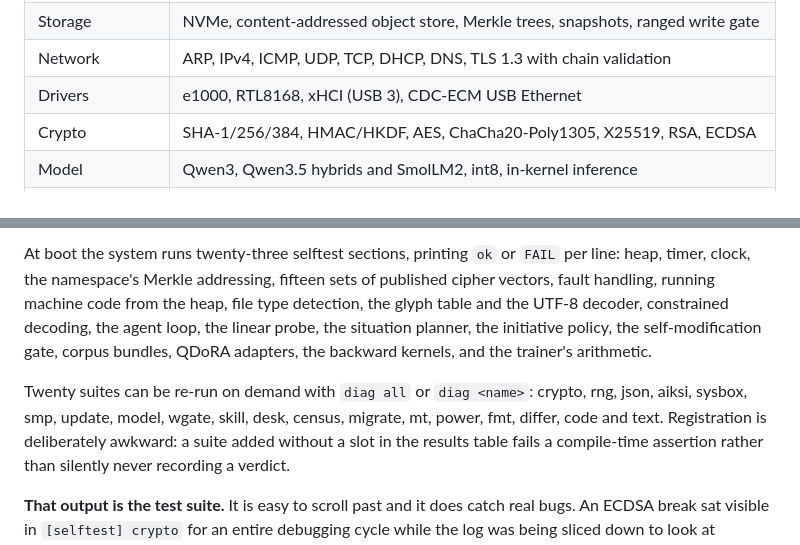
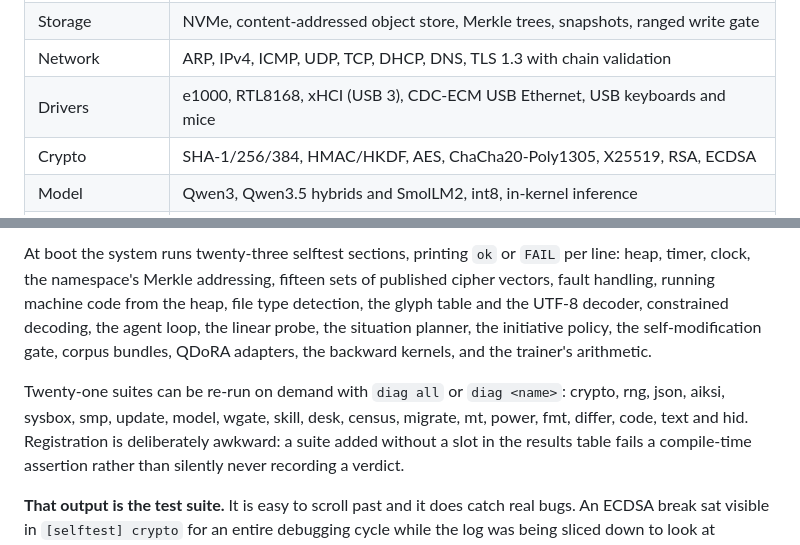
Before and after one commit to IlumCI/GLaDOS, a Markdown page: README.md, 2 parts joined by grey strips. Rendered like a GitHub page.

Commit message:
docs: usb input, and the suite count that came with it

```diff
--- a/README.md
+++ b/README.md
@@ -38,7 +38,7 @@ Works, and verified:
 | Text | 325 glyphs at 8x8, UTF-8 in the console, Latin-1, Greek, box drawing and maths |
 | Storage | NVMe, content-addressed object store, Merkle trees, snapshots, ranged write gate |
 | Network | ARP, IPv4, ICMP, UDP, TCP, DHCP, DNS, TLS 1.3 with chain validation |
-| Drivers | e1000, RTL8168, xHCI (USB 3), CDC-ECM USB Ethernet |
+| Drivers | e1000, RTL8168, xHCI (USB 3), CDC-ECM USB Ethernet, USB keyboards and mice |
 | Crypto | SHA-1/256/384, HMAC/HKDF, AES, ChaCha20-Poly1305, X25519, RSA, ECDSA |
 | Model | Qwen3, Qwen3.5 hybrids and SmolLM2, int8, in-kernel inference |
 | Routing | Constrained decoding over the live applet table, plus a closed-form probe |
@@ -426,9 +426,9 @@ constrained decoding, the agent loop, the linear probe, the situation planner,
 the initiative policy, the self-modification gate, corpus bundles, QDoRA
 adapters, the backward kernels, and the trainer's arithmetic.
 
-Twenty suites can be re-run on demand with `diag all` or `diag <name>`:
+Twenty-one suites can be re-run on demand with `diag all` or `diag <name>`:
 crypto, rng, json, aiksi, sysbox, smp, update, model, wgate, skill, desk,
-census, migrate, mt, power, fmt, differ, code and text. Registration is deliberately awkward: a suite
+census, migrate, mt, power, fmt, differ, code, text and hid. Registration is deliberately awkward: a suite
 added without a slot in the results table fails a compile-time assertion rather
 than silently never recording a verdict.
 
```
Also changed, not shown: CLAUDE.md (+1 -1 lines).
